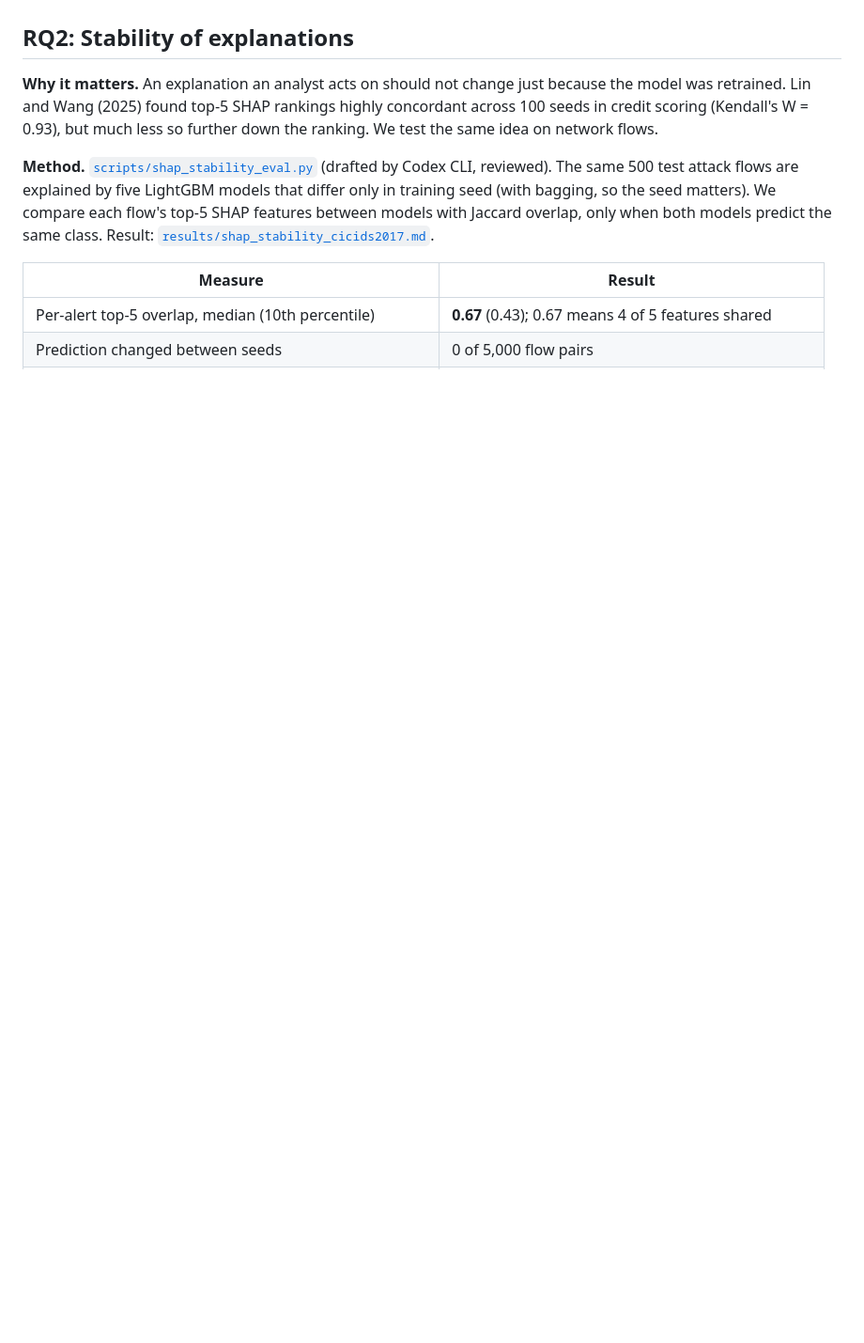
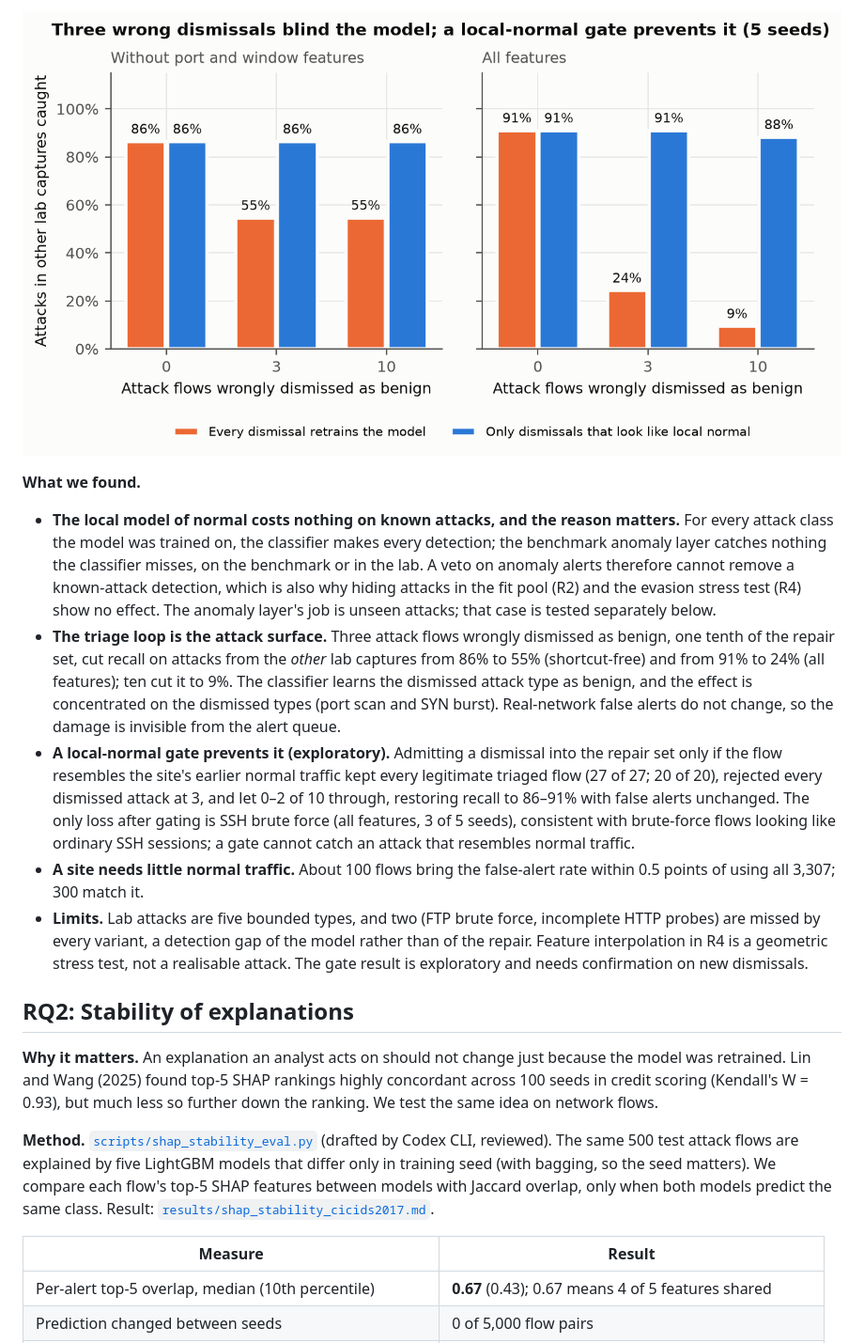
Before and after one commit to iamnajib71/explainids, a Markdown page: docs/RESEARCH.md, the part around one of its changes. Shown at 94% size. Rendered like a GitHub page; pictures changed too: docs/figures/fig8_triage_poisoning.png (added); blank space fills up the shorter version.

```diff
--- a/docs/RESEARCH.md
+++ b/docs/RESEARCH.md
@@ -400,3 +422,27 @@ traffic volume genuinely differs, on the real network.
+![Triage poisoning and the gate](figures/fig8_triage_poisoning.png)
+
+**What we found.**
+- **The local model of normal costs nothing on known attacks, and the reason matters.** For every attack class the
+  model was trained on, the classifier makes every detection; the benchmark anomaly layer catches nothing the
+  classifier misses, on the benchmark or in the lab. A veto on anomaly alerts therefore cannot remove a known-attack
+  detection, which is also why hiding attacks in the fit pool (R2) and the evasion stress test (R4) show no effect.
+  The anomaly layer's job is unseen attacks; that case is tested separately below.
+- **The triage loop is the attack surface.** Three attack flows wrongly dismissed as benign, one tenth of the repair
+  set, cut recall on attacks from the *other* lab captures from 86% to 55% (shortcut-free) and from 91% to 24% (all
+  features); ten cut it to 9%. The classifier learns the dismissed attack type as benign, and the effect is
+  concentrated on the dismissed types (port scan and SYN burst). Real-network false alerts do not change, so the
+  damage is invisible from the alert queue.
+- **A local-normal gate prevents it (exploratory).** Admitting a dismissal into the repair set only if the flow
+  resembles the site's earlier normal traffic kept every legitimate triaged flow (27 of 27; 20 of 20), rejected every
+  dismissed attack at 3, and let 0–2 of 10 through, restoring recall to 86–91% with false alerts unchanged. The only
+  loss after gating is SSH brute force (all features, 3 of 5 seeds), consistent with brute-force flows looking like
+  ordinary SSH sessions; a gate cannot catch an attack that resembles normal traffic.
+- **A site needs little normal traffic.** About 100 flows bring the false-alert rate within 0.5 points of using all
+  3,307; 300 match it.
+- **Limits.** Lab attacks are five bounded types, and two (FTP brute force, incomplete HTTP probes) are missed by every
+  variant, a detection gap of the model rather than of the repair. Feature interpolation in R4 is a geometric stress
+  test, not a realisable attack. The gate result is exploratory and needs confirmation on new dismissals.
+
 ## RQ2: Stability of explanations
 
 **Why it matters.** An explanation an analyst acts on should not change just because the model was retrained. Lin and Wang (2025) found top-5 SHAP rankings highly concordant across 100 seeds in credit scoring (Kendall's W = 0.93), but much less so further down the ranking. We test the same idea on network flows.
```
Also changed, not shown: other parts of docs/RESEARCH.md (+22 -0 lines), docs/results/attack_retention.md (added, +83 -0 lines), docs/results/attack_retention_portable.md (added, +83 -0 lines), 3 other files.
